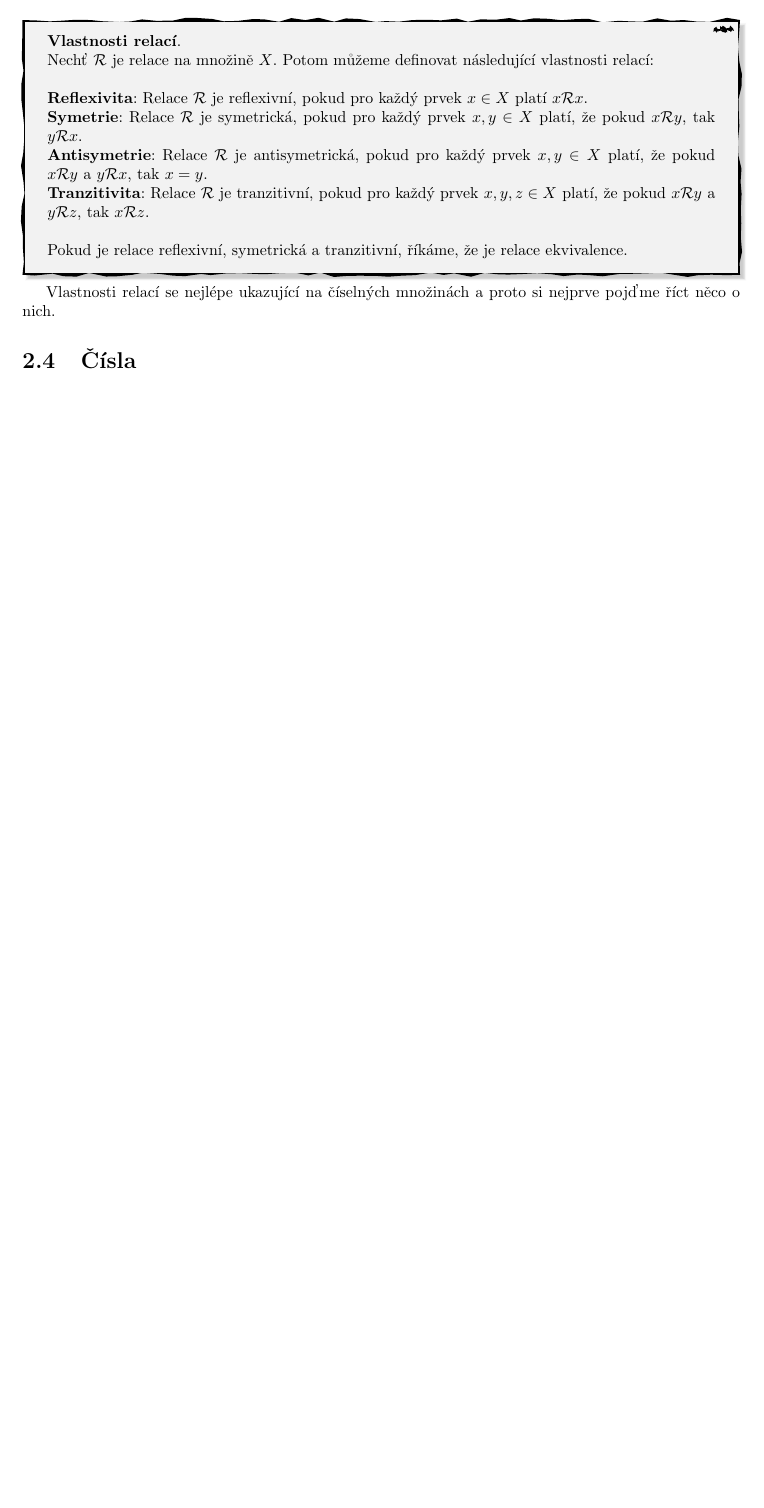
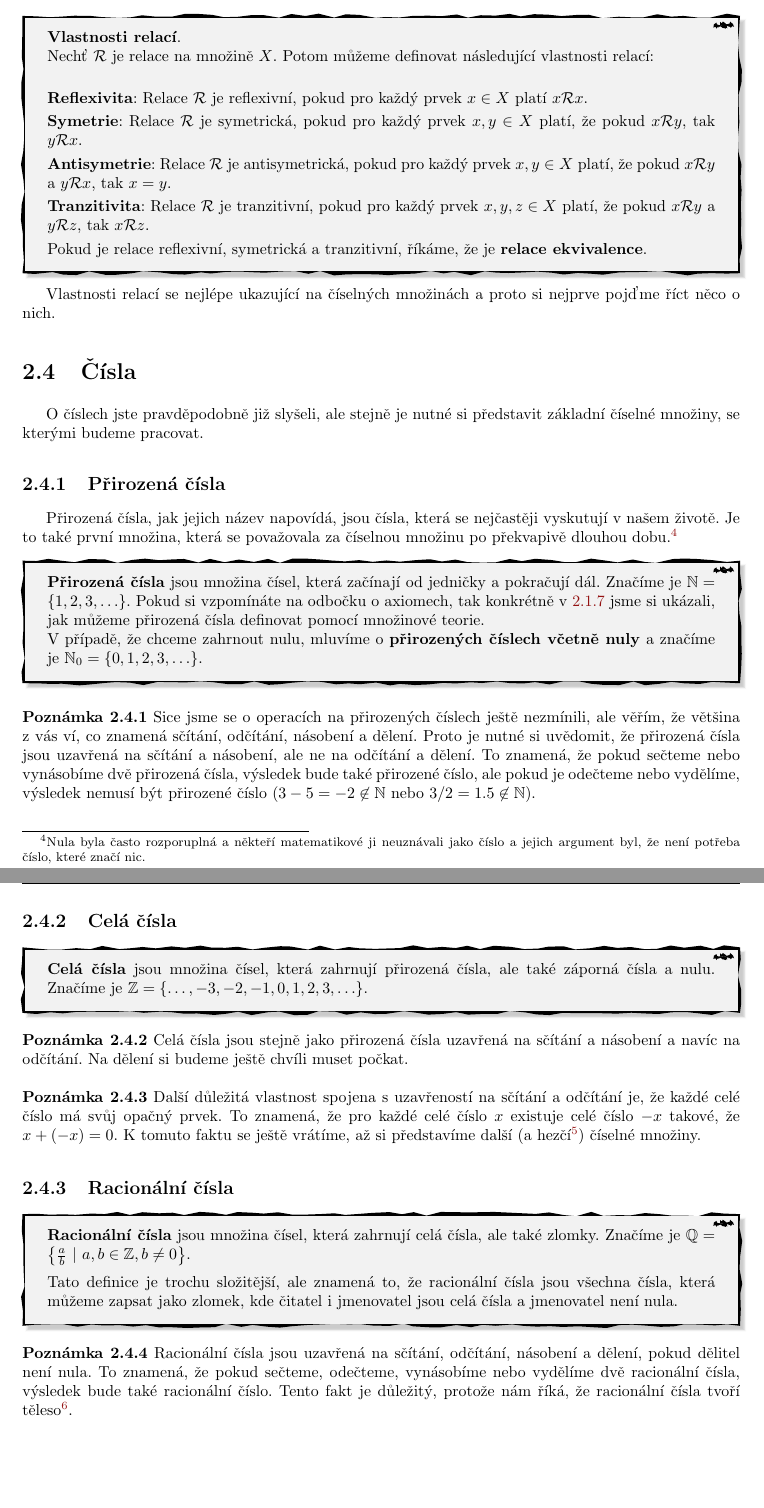
Before and after one commit to artdukintsugi/maturita_formalita, a LaTeX book (maturita_formalita.tex, which reads chapters/mnoziny.tex): part of page 17 of 17 before the commit and two parts of pages 17 and 18 of 18 after it, the two joined at a grey line, cut so that both start at the same text, the shorter picture padded with empty space. Compiled offline with pdfLaTeX.

Commit message:
something more about numbers (I need help)

```diff
--- a/chapters/mnoziny.tex
+++ b/chapters/mnoziny.tex
@@ -155,16 +155,56 @@ V tomto případě máme relaci zadanou explicitně a slouží jen na ukázání
 
 \begin{definitionbox}
   \textbf{Vlastnosti relací}. \\
-    Nechť $\mathcal R$ je relace na množině $X$. Potom můžeme definovat následující vlastnosti relací: \\
+    Nechť $\mathcal R$ je relace na množině $X$. Potom můžeme definovat následující vlastnosti relací: \vspace{5mm}
 
-    \textbf{Reflexivita}: Relace $\mathcal R$ je reflexivní, pokud pro každý prvek $x\in X$ platí $x\mathcal Rx$. \\
-    \textbf{Symetrie}: Relace $\mathcal R$ je symetrická, pokud pro každý prvek $x, y\in X$ platí, že pokud $x\mathcal Ry$, tak $y\mathcal Rx$. \\
-    \textbf{Antisymetrie}: Relace $\mathcal R$ je antisymetrická, pokud pro každý prvek $x, y\in X$ platí, že pokud $x\mathcal Ry$ a $y\mathcal Rx$, tak $x = y$. \\
-    \textbf{Tranzitivita}: Relace $\mathcal R$ je tranzitivní, pokud pro každý prvek $x, y, z\in X$ platí, že pokud $x\mathcal Ry$ a $y\mathcal Rz$, tak $x\mathcal Rz$. \\
+    \textbf{Reflexivita}: Relace $\mathcal R$ je reflexivní, pokud pro každý prvek $x\in X$ platí $x\mathcal Rx$.\ \vspace{1mm}
 
-  Pokud je relace reflexivní, symetrická a tranzitivní, říkáme, že je relace ekvivalence.
+    \textbf{Symetrie}: Relace $\mathcal R$ je symetrická, pokud pro každý prvek $x, y\in X$ platí, že pokud $x\mathcal Ry$, tak $y\mathcal Rx$.\ \vspace{1mm}
+
+    \textbf{Antisymetrie}: Relace $\mathcal R$ je antisymetrická, pokud pro každý prvek $x, y\in X$ platí, že pokud $x\mathcal Ry$ a $y\mathcal Rx$, tak $x = y$.\ \vspace{1mm}
+
+    \textbf{Tranzitivita}: Relace $\mathcal R$ je tranzitivní, pokud pro každý prvek $x, y, z\in X$ platí, že pokud $x\mathcal Ry$ a $y\mathcal Rz$, tak $x\mathcal Rz$.\ \vspace{1mm}
+
+  Pokud je relace reflexivní, symetrická a tranzitivní, říkáme, že je \textbf{relace ekvivalence}.
 \end{definitionbox}
 
 Vlastnosti relací se nejlépe ukazující na číselných množinách a proto si nejprve pojďme říct něco o nich.
 
 \section{Čísla}
+O číslech jste pravděpodobně již slyšeli, ale stejně je nutné si představit základní číselné množiny, se kterými budeme pracovat.
+
+\subsection{Přirozená čísla}
+Přirozená čísla, jak jejich název napovídá, jsou čísla, která se nejčastěji vyskutují v našem životě. Je to také první množina, která se považovala za číselnou množinu po překvapivě dlouhou dobu.\footnote{Nula byla často rozporuplná a někteří matematikové ji neuznávali jako číslo a jejich argument byl, že není potřeba číslo, které značí nic.}
+\begin{definitionbox}
+  \textbf{Přirozená čísla} jsou množina čísel, která začínají od jedničky a pokračují dál. Značíme je $\mathbb{N} = \{1, 2, 3, \ldots\}$. Pokud si vzpomínáte na odbočku o axiomech, tak konkrétně v~\ref{axiom_of_infinity} jsme si ukázali, jak můžeme přirozená čísla definovat pomocí množinové teorie.
+
+  V případě, že chceme zahrnout nulu, mluvíme o \textbf{přirozených číslech včetně nuly} a značíme je $\mathbb{N}_0 = \{0, 1, 2, 3, \ldots\}$.
+\end{definitionbox}
+
+\begin{note}
+  Sice jsme se o operacích na přirozených číslech ještě nezmínili, ale věřím, že většina z vás ví, co znamená sčítání, odčítání, násobení a dělení. Proto je nutné si uvědomit, že přirozená čísla jsou uzavřená na sčítání a násobení, ale ne na odčítání a dělení. To znamená, že pokud sečteme nebo vynásobíme dvě přirozená čísla, výsledek bude také přirozené číslo, ale pokud je odečteme nebo vydělíme, výsledek nemusí být přirozené číslo ($3-5 = -2 \not\in\mathbb{N}$ nebo $3/2 = 1.5 \not\in\mathbb{N}$).
+\end{note}
+
+\subsection{Celá čísla}
+\begin{definitionbox}
+  \textbf{Celá čísla} jsou množina čísel, která zahrnují přirozená čísla, ale také záporná čísla a nulu. Značíme je $\mathbb{Z} = \{\ldots, -3, -2, -1, 0, 1, 2, 3, \ldots\}$.
+\end{definitionbox}
+
+\begin{note}
+  Celá čísla jsou stejně jako přirozená čísla uzavřená na sčítání a násobení a navíc na odčítání. Na dělení si budeme ještě chvíli muset počkat.
+\end{note}
+
+\begin{note}
+  Další důležitá vlastnost spojena s uzavřeností na sčítání a odčítání je, že každé celé číslo má svůj opačný prvek. To znamená, že pro každé celé číslo $x$ existuje celé číslo $-x$ takové, že $x + (-x) = 0$. K tomuto faktu se ještě vrátíme, až si představíme další (a hezčí\footnote{Toto není matematický výraz, ale brzy uvidíme, co je tím myšleno.}) číselné množiny.
+\end{note}
+
+\subsection{Racionální čísla}
+\begin{definitionbox}
+  \textbf{Racionální čísla} jsou množina čísel, která zahrnují celá čísla, ale také zlomky. Značíme je $\mathbb{Q} = \left\{\frac{a}{b}\ |\ a, b\in\mathbb{Z}, b\neq 0\right\}$.\ \vspace{2mm}
+
+  Tato definice je trochu složitější, ale znamená to, že racionální čísla jsou všechna čísla, která můžeme zapsat jako zlomek, kde čitatel i jmenovatel jsou celá čísla a jmenovatel není nula.
+\end{definitionbox}
+
+\begin{note}
+  Racionální čísla jsou uzavřená na sčítání, odčítání, násobení a dělení, pokud dělitel není nula. To znamená, že pokud sečteme, odečteme, vynásobíme nebo vydělíme dvě racionální čísla, výsledek bude také racionální číslo. Tento fakt je důležitý, protože nám říká, že racionální čísla tvoří těleso\footnote{Těleso je matematický pojem, který znamená, že množina je uzavřená na sčítání, odčítání, násobení a dělení.}.
+\end{note}
--- a/maturita_formalita.tex
+++ b/maturita_formalita.tex
@@ -6,6 +6,7 @@
 \usepackage{xcolor}
 \usepackage{halloweenmath}
 \usepackage{amsmath, amssymb}
+\usepackage{setspace}
 \usepackage[hidelinks]{hyperref}
 \usepackage{enumitem}
 \usepackage{pdfpages}
```
Also changed, not shown: maturita_formalita.pdf, chapters/mnoziny.tex (4 more changed lines), maturita_formalita.tex (1 more changed lines), 8 other files.
